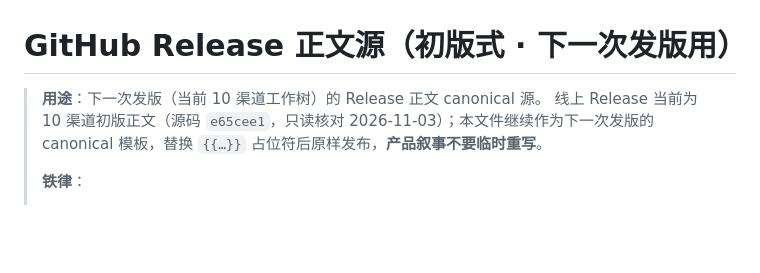
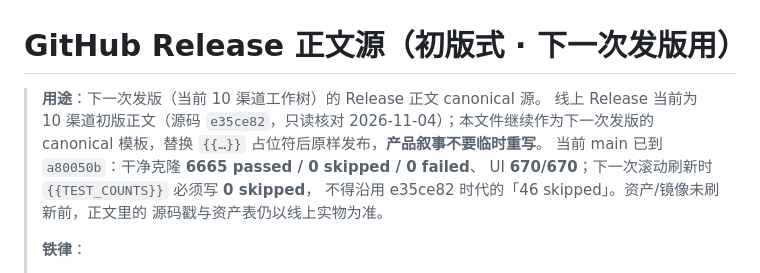
Before and after one commit to dengmeiluan/ticket-monitoring, a Markdown page: docs/RELEASE_BODY.md, the part around the change. Drawn GitHub-style; blank space fills up the shorter version.

Commit message:
docs: Release 模板同步线上 e35ce82 与 main 6665/0/0 状态

```diff
--- a/docs/RELEASE_BODY.md
+++ b/docs/RELEASE_BODY.md
@@ -1,9 +1,13 @@
 # GitHub Release 正文源（初版式 · 下一次发版用）
 
 > **用途**：下一次发版（当前 10 渠道工作树）的 Release 正文 canonical 源。
-> 线上 Release 当前为 10 渠道初版正文（源码 `e65cee1`，只读核对
-> 2026-11-03）；本文件继续作为下一次发版的 canonical 模板，替换
+> 线上 Release 当前为 10 渠道初版正文（源码 `e35ce82`，只读核对
+> 2026-11-04）；本文件继续作为下一次发版的 canonical 模板，替换
 > `{{…}}` 占位符后原样发布，**产品叙事不要临时重写**。
+> 当前 main 已到 `a80050b`：干净克隆 **6665 passed / 0 skipped / 0 failed**、
+> UI **670/670**；下一次滚动刷新时 `{{TEST_COUNTS}}` 必须写 **0 skipped**，
+> 不得沿用 e35ce82 时代的「46 skipped」。资产/镜像未刷新前，正文里的
+> 源码戳与资产表仍以线上实物为准。
 >
 > **铁律**：
 > - 渠道/矩阵/轴计数必须与 `core/channels.py` 一致（10 家 × 7 维度 × 11 轴）。
```
